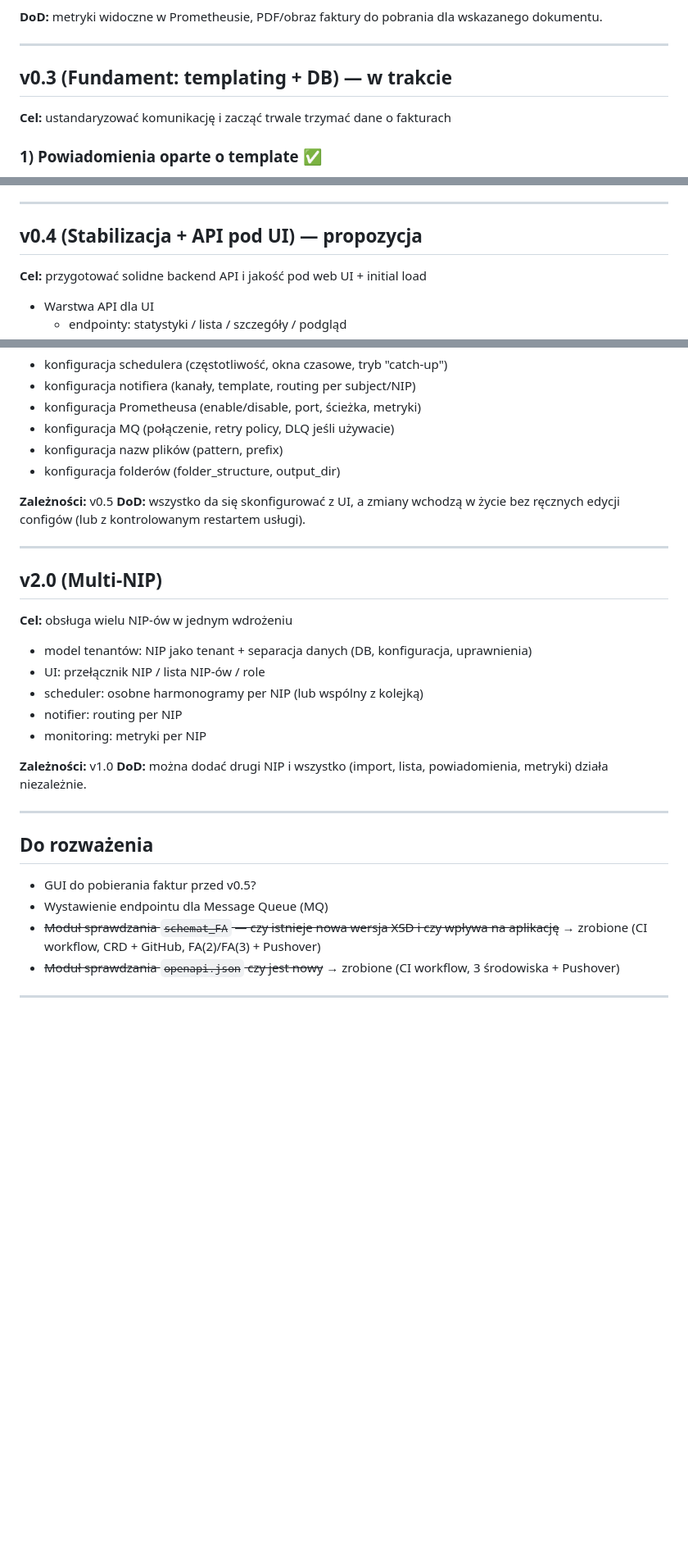
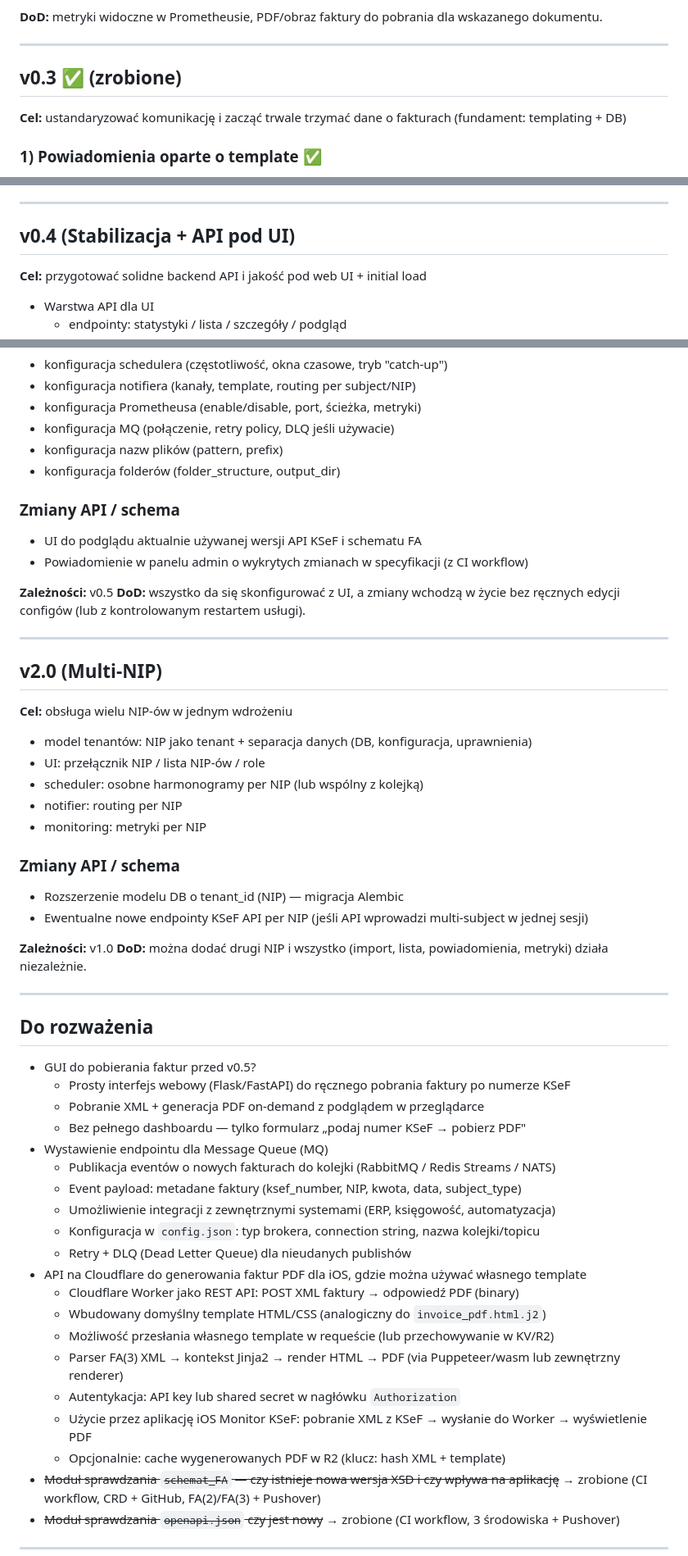
Before and after one commit to mlotocki2k/KSeF_Monitor, a Markdown page: docs/ROADMAP.md, 3 parts joined by grey strips. Shown at 82% size. GitHub-like rendering; blank space fills up the shorter version.

Commit message:
Sync ROADMAP.md from test branch
Co-Authored-By: Claude Opus 4.6 <noreply@anthropic.com>

```diff
--- a/docs/ROADMAP.md
+++ b/docs/ROADMAP.md
@@ -10,8 +10,8 @@
 
 ---
 
-## v0.3 (Fundament: templating + DB) — w trakcie
-**Cel:** ustandaryzować komunikację i zacząć trwale trzymać dane o fakturach
+## v0.3 ✅ (zrobione)
+**Cel:** ustandaryzować komunikację i zacząć trwale trzymać dane o fakturach (fundament: templating + DB)
 
 ### 1) Powiadomienia oparte o template ✅
 - [x] System szablonów Jinja2 z osobnym szablonem per kanał (5 szablonów)
@@ -112,7 +112,7 @@ Poprawki niezwiązane z konkretnymi feature'ami, ale krytyczne dla stabilności:
 
 ---
 
-## v0.4 (Stabilizacja + API pod UI) — propozycja
+## v0.4 (Stabilizacja + API pod UI)
 **Cel:** przygotować solidne backend API i jakość pod web UI + initial load
 
 - Warstwa API dla UI
@@ -239,6 +257,10 @@ Cel: uniwersalny monitor i generator PDF dla każdego typu faktury w KSeF — ni
 - konfiguracja nazw plików (pattern, prefix)
 - konfiguracja folderów (folder_structure, output_dir)
 
+### Zmiany API / schema
+- UI do podglądu aktualnie używanej wersji API KSeF i schematu FA
+- Powiadomienie w panelu admin o wykrytych zmianach w specyfikacji (z CI workflow)
+
 **Zależności:** v0.5
 **DoD:** wszystko da się skonfigurować z UI, a zmiany wchodzą w życie bez ręcznych edycji configów (lub z kontrolowanym restartem usługi).
 
@@ -253,6 +275,10 @@ Cel: uniwersalny monitor i generator PDF dla każdego typu faktury w KSeF — ni
 - notifier: routing per NIP
 - monitoring: metryki per NIP
 
+### Zmiany API / schema
+- Rozszerzenie modelu DB o tenant_id (NIP) — migracja Alembic
+- Ewentualne nowe endpointy KSeF API per NIP (jeśli API wprowadzi multi-subject w jednej sesji)
+
 **Zależności:** v1.0
 **DoD:** można dodać drugi NIP i wszystko (import, lista, powiadomienia, metryki) działa niezależnie.
 
@@ -260,7 +286,23 @@ Cel: uniwersalny monitor i generator PDF dla każdego typu faktury w KSeF — ni
 
 ## Do rozważenia
 - GUI do pobierania faktur przed v0.5?
+  - Prosty interfejs webowy (Flask/FastAPI) do ręcznego pobrania faktury po numerze KSeF
+  - Pobranie XML + generacja PDF on-demand z podglądem w przeglądarce
+  - Bez pełnego dashboardu — tylko formularz „podaj numer KSeF → pobierz PDF"
 - Wystawienie endpointu dla Message Queue (MQ)
+  - Publikacja eventów o nowych fakturach do kolejki (RabbitMQ / Redis Streams / NATS)
+  - Event payload: metadane faktury (ksef_number, NIP, kwota, data, subject_type)
+  - Umożliwienie integracji z zewnętrznymi systemami (ERP, księgowość, automatyzacja)
+  - Konfiguracja w `config.json`: typ brokera, connection string, nazwa kolejki/topicu
+  - Retry + DLQ (Dead Letter Queue) dla nieudanych publishów
+- API na Cloudflare do generowania faktur PDF dla iOS, gdzie można używać własnego template
+  - Cloudflare Worker jako REST API: POST XML faktury → odpowiedź PDF (binary)
+  - Wbudowany domyślny template HTML/CSS (analogiczny do `invoice_pdf.html.j2`)
+  - Możliwość przesłania własnego template w requeście (lub przechowywanie w KV/R2)
+  - Parser FA(3) XML → kontekst Jinja2 → render HTML → PDF (via Puppeteer/wasm lub zewnętrzny renderer)
+  - Autentykacja: API key lub shared secret w nagłówku `Authorization`
+  - Użycie przez aplikację iOS Monitor KSeF: pobranie XML z KSeF → wysłanie do Worker → wyświetlenie PDF
+  - Opcjonalnie: cache wygenerowanych PDF w R2 (klucz: hash XML + template)
 - ~~Moduł sprawdzania `schemat_FA` — czy istnieje nowa wersja XSD i czy wpływa na aplikację~~ → zrobione (CI workflow, CRD + GitHub, FA(2)/FA(3) + Pushover)
 - ~~Moduł sprawdzania `openapi.json` czy jest nowy~~ → zrobione (CI workflow, 3 środowiska + Pushover)
 
```
Also changed, not shown: other parts of docs/ROADMAP.md (+19 -1 lines).
